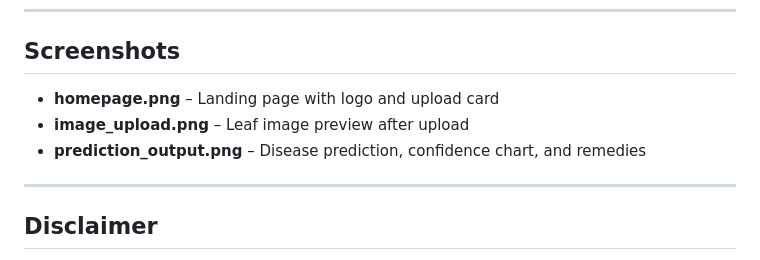
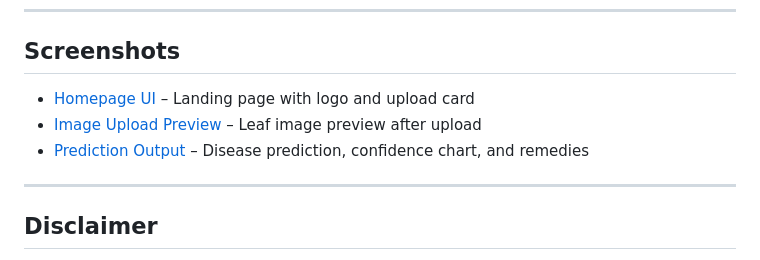
Before and after one commit to Aditya-7117/AgroVision-AI, a Markdown page: README.md, the part around the change. Drawn GitHub-style.

Commit message:
Update README: add clickable screenshot links

```diff
--- a/README.md
+++ b/README.md
@@ -128,9 +128,10 @@ http://127.0.0.1:5000
 ---
 
 ## Screenshots
-- **homepage.png** – Landing page with logo and upload card
-- **image_upload.png** – Leaf image preview after upload
-- **prediction_output.png** – Disease prediction, confidence chart, and remedies
+- [Homepage UI](screenshots/homepage.png) – Landing page with logo and upload card
+- [Image Upload Preview](screenshots/image_upload.png) – Leaf image preview after upload
+- [Prediction Output](screenshots/prediction_output.png) – Disease prediction, confidence chart, and remedies
+
 
 ---
 
```
